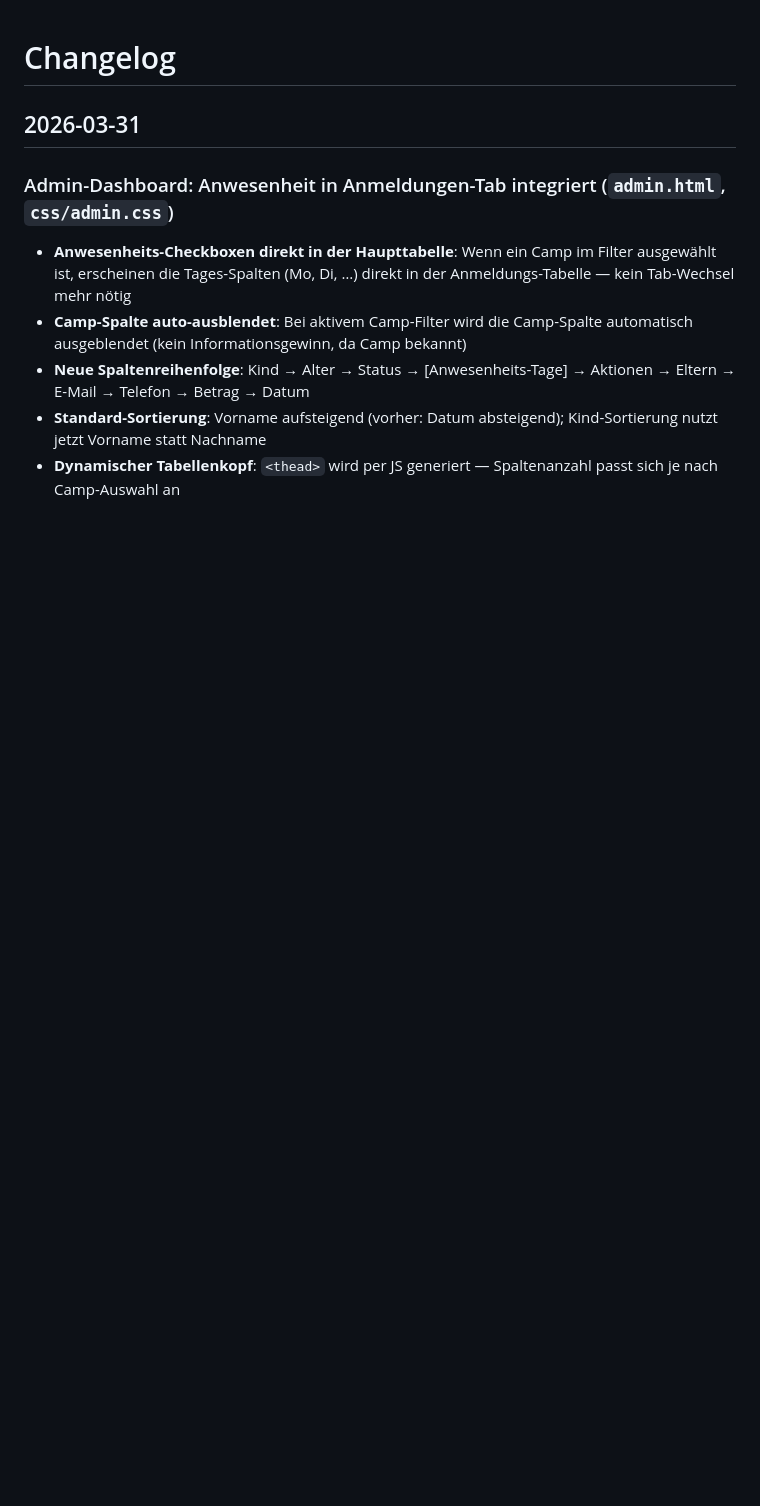
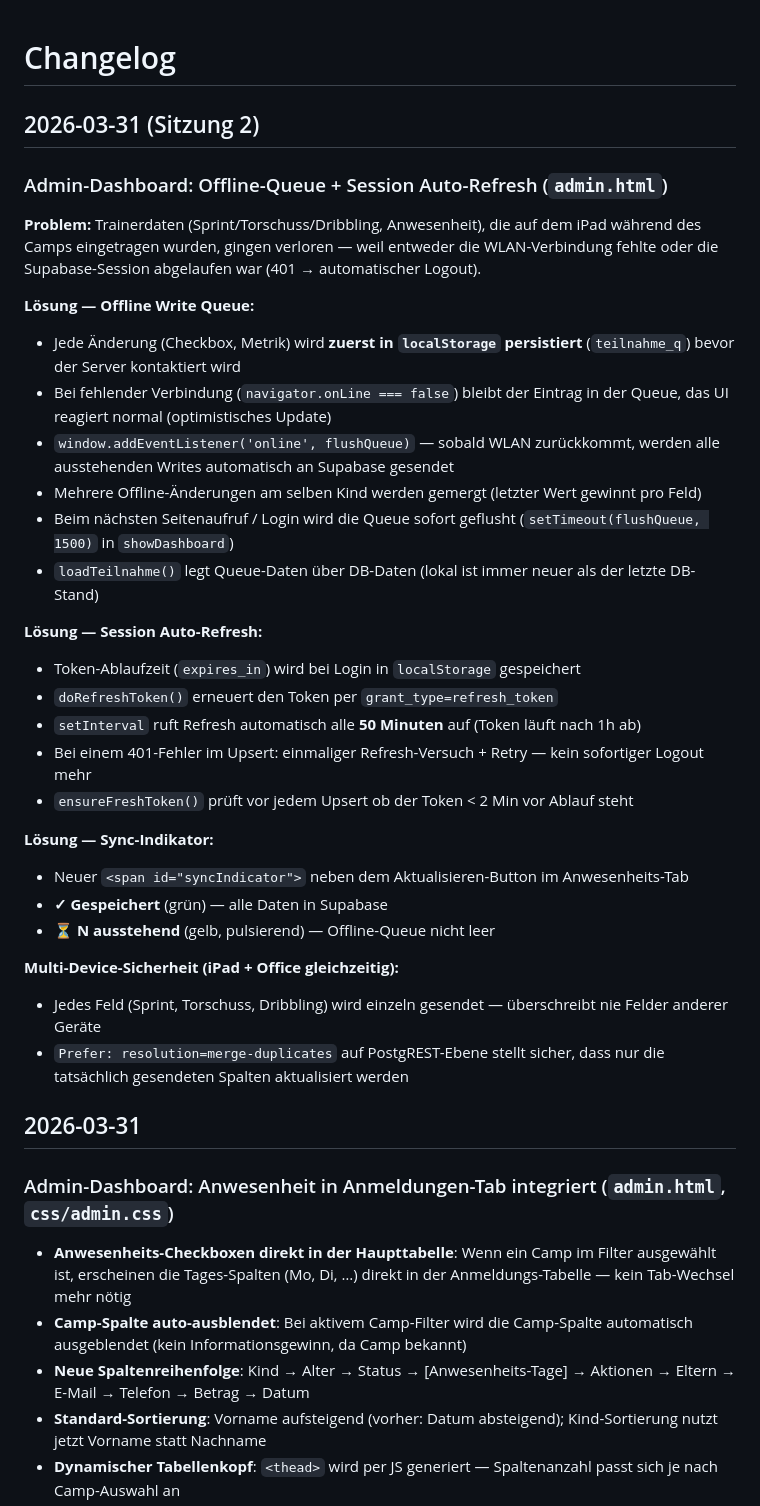
Before and after one commit to aixtraweb/talentexperte.de, a Markdown page: CHANGELOG.md, the part around the change. Drawn GitHub-style; blank space fills up the shorter version.

```diff
--- a/CHANGELOG.md
+++ b/CHANGELOG.md
@@ -1,4 +1,34 @@
 # Changelog
+
+## 2026-03-31 (Sitzung 2)
+
+### Admin-Dashboard: Offline-Queue + Session Auto-Refresh (`admin.html`)
+
+**Problem:** Trainerdaten (Sprint/Torschuss/Dribbling, Anwesenheit), die auf dem iPad während des Camps eingetragen wurden, gingen verloren — weil entweder die WLAN-Verbindung fehlte oder die Supabase-Session abgelaufen war (401 → automatischer Logout).
+
+**Lösung — Offline Write Queue:**
+- Jede Änderung (Checkbox, Metrik) wird **zuerst in `localStorage` persistiert** (`teilnahme_q`) bevor der Server kontaktiert wird
+- Bei fehlender Verbindung (`navigator.onLine === false`) bleibt der Eintrag in der Queue, das UI reagiert normal (optimistisches Update)
+- `window.addEventListener('online', flushQueue)` — sobald WLAN zurückkommt, werden alle ausstehenden Writes automatisch an Supabase gesendet
+- Mehrere Offline-Änderungen am selben Kind werden gemergt (letzter Wert gewinnt pro Feld)
+- Beim nächsten Seitenaufruf / Login wird die Queue sofort geflusht (`setTimeout(flushQueue, 1500)` in `showDashboard`)
+- `loadTeilnahme()` legt Queue-Daten über DB-Daten (lokal ist immer neuer als der letzte DB-Stand)
+
+**Lösung — Session Auto-Refresh:**
+- Token-Ablaufzeit (`expires_in`) wird bei Login in `localStorage` gespeichert
+- `doRefreshToken()` erneuert den Token per `grant_type=refresh_token`
+- `setInterval` ruft Refresh automatisch alle **50 Minuten** auf (Token läuft nach 1h ab)
+- Bei einem 401-Fehler im Upsert: einmaliger Refresh-Versuch + Retry — kein sofortiger Logout mehr
+- `ensureFreshToken()` prüft vor jedem Upsert ob der Token < 2 Min vor Ablauf steht
+
+**Lösung — Sync-Indikator:**
+- Neuer `<span id="syncIndicator">` neben dem Aktualisieren-Button im Anwesenheits-Tab
+- **✓ Gespeichert** (grün) — alle Daten in Supabase
+- **⏳ N ausstehend** (gelb, pulsierend) — Offline-Queue nicht leer
+
+**Multi-Device-Sicherheit (iPad + Office gleichzeitig):**
+- Jedes Feld (Sprint, Torschuss, Dribbling) wird einzeln gesendet — überschreibt nie Felder anderer Geräte
+- `Prefer: resolution=merge-duplicates` auf PostgREST-Ebene stellt sicher, dass nur die tatsächlich gesendeten Spalten aktualisiert werden
 
 ## 2026-03-31
 
```
Also changed, not shown: CLAUDE.md (+4 -2 lines), RUNBOOK.md (+50 -3 lines).
